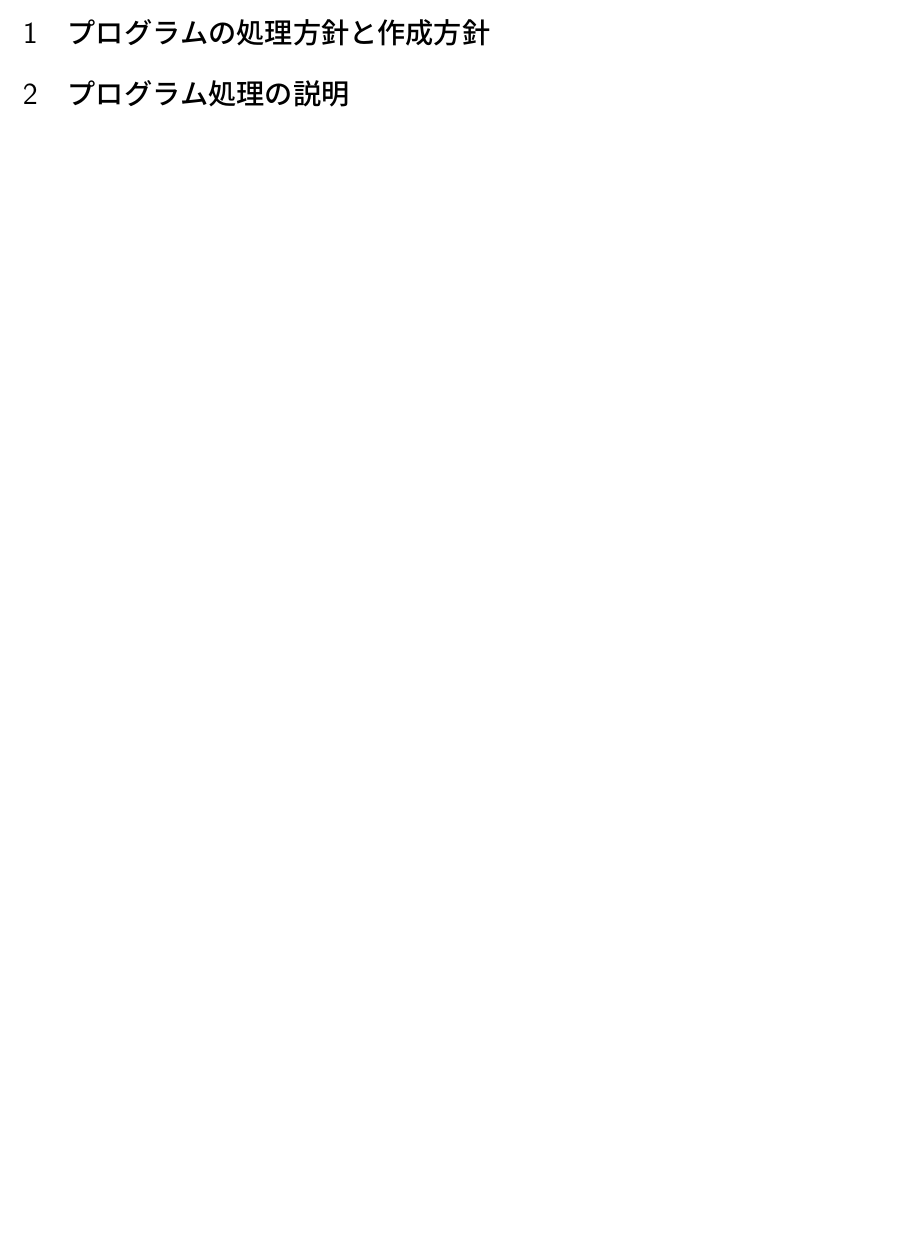
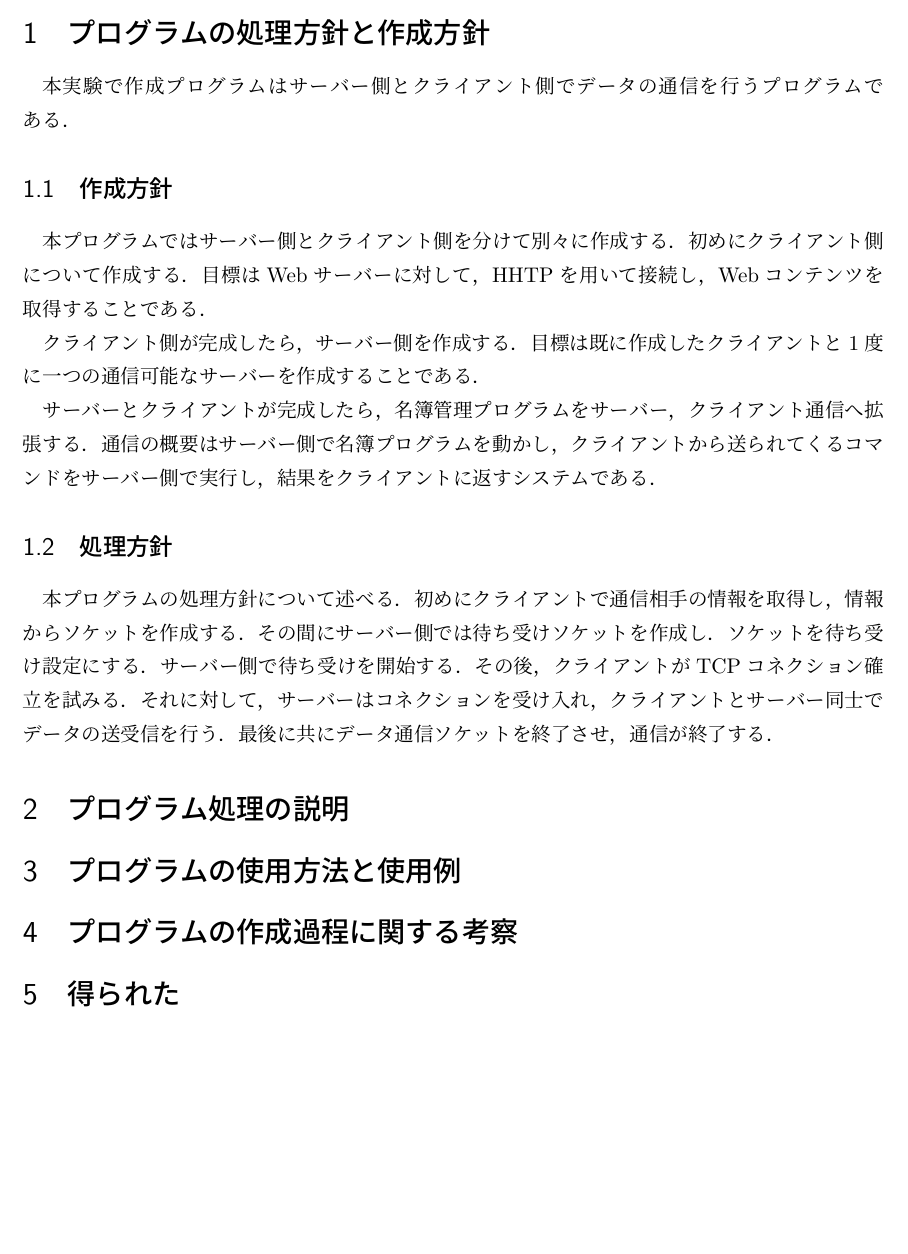
Before and after one commit to Jaja-UMA/network, a LaTeX document (report/repo.tex): part of page 2 of 2, cut so that both start at the same text, the shorter picture padded with empty space. Compiled offline with pLaTeX and dvipdfmx.

Commit message:
これいる？

```diff
--- a/report/repo.tex
+++ b/report/repo.tex
@@ -31,5 +31,19 @@ lineskip=-0.5ex
 \date{提出日//}
 \maketitle
 \section{プログラムの処理方針と作成方針}
+本実験で作成プログラムはサーバー側とクライアント側でデータの通信を行うプログラムである．
+\subsection{作成方針}
+本プログラムではサーバー側とクライアント側を分けて別々に作成する．初めにクライアント側について作成する．目標はWebサーバーに対して，HHTPを用いて接続し，Webコンテンツを取得することである．
+
+クライアント側が完成したら，サーバー側を作成する．目標は既に作成したクライアントと1度に一つの通信可能なサーバーを作成することである．
+
+サーバーとクライアントが完成したら，名簿管理プログラムをサーバー，クライアント通信へ拡張する．通信の概要はサーバー側で名簿プログラムを動かし，クライアントから送られてくるコマンドをサーバー側で実行し，結果をクライアントに返すシステムである．
+\subsection{処理方針}
+本プログラムの処理方針について述べる．初めにクライアントで通信相手の情報を取得し，情報からソケットを作成する．
+その間にサーバー側では待ち受けソケットを作成し．ソケットを待ち受け設定にする．サーバー側で待ち受けを開始する．その後，クライアントがTCPコネクション確立を試みる．それに対して，サーバーはコネクションを受け入れ，クライアントとサーバー同士でデータの送受信を行う．最後に共にデータ通信ソケットを終了させ，通信が終了する．
+
 \section{プログラム処理の説明}
+\section{プログラムの使用方法と使用例}
+\section{プログラムの作成過程に関する考察}
+\section{得られた}
 \end{document}
```
